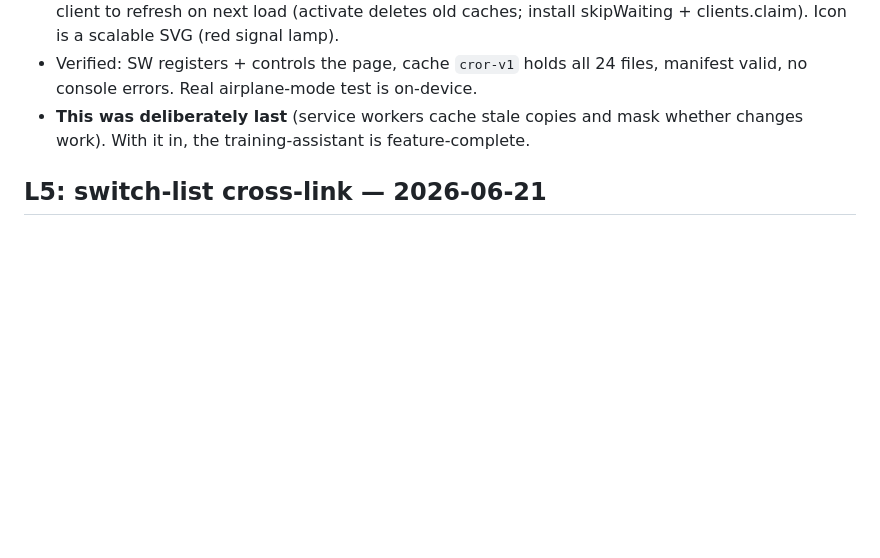
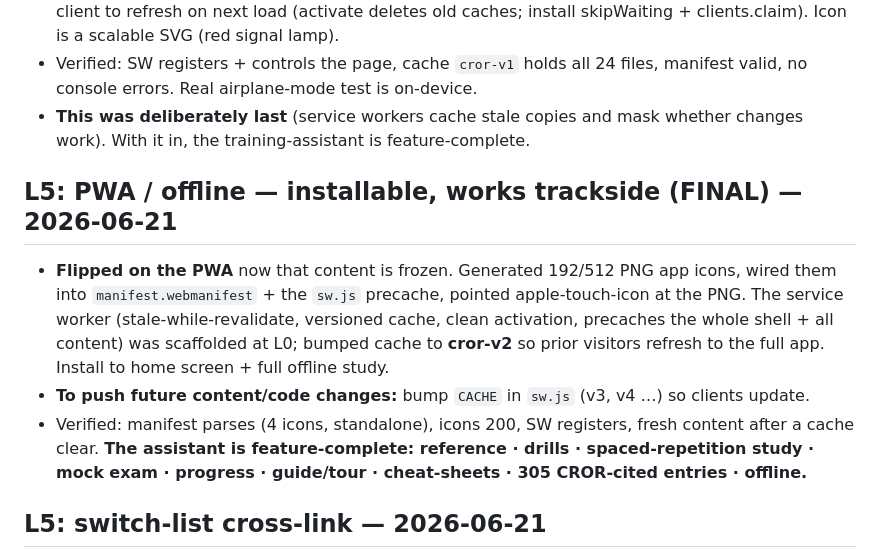
Before and after one commit to Jordan-Doerksen/training-assistant, a Markdown page: docs/CHANGELOG.md, the part around the change. GitHub-like rendering; blank space fills up the shorter version.

Commit message:
docs: log PWA completion (tool feature-complete)
Co-Authored-By: Claude Opus 4.8 <noreply@anthropic.com>

```diff
--- a/docs/CHANGELOG.md
+++ b/docs/CHANGELOG.md
@@ -14,6 +14,17 @@ Phase log, newest first.
   no console errors. Real airplane-mode test is on-device.
 - **This was deliberately last** (service workers cache stale copies and mask whether changes
   work). With it in, the training-assistant is feature-complete.
+
+## L5: PWA / offline — installable, works trackside (FINAL) — 2026-06-21
+- **Flipped on the PWA** now that content is frozen. Generated 192/512 PNG app icons,
+  wired them into `manifest.webmanifest` + the `sw.js` precache, pointed apple-touch-icon at
+  the PNG. The service worker (stale-while-revalidate, versioned cache, clean activation,
+  precaches the whole shell + all content) was scaffolded at L0; bumped cache to **cror-v2**
+  so prior visitors refresh to the full app. Install to home screen + full offline study.
+- **To push future content/code changes:** bump `CACHE` in `sw.js` (v3, v4 …) so clients update.
+- Verified: manifest parses (4 icons, standalone), icons 200, SW registers, fresh content after
+  a cache clear. **The assistant is feature-complete: reference · drills · spaced-repetition study ·
+  mock exam · progress · guide/tour · cheat-sheets · 305 CROR-cited entries · offline.**
 
 ## L5: switch-list cross-link — 2026-06-21
 - **Companion-sim link** — a "take it to the yard" callout on the Guide page (and a contextual
```
